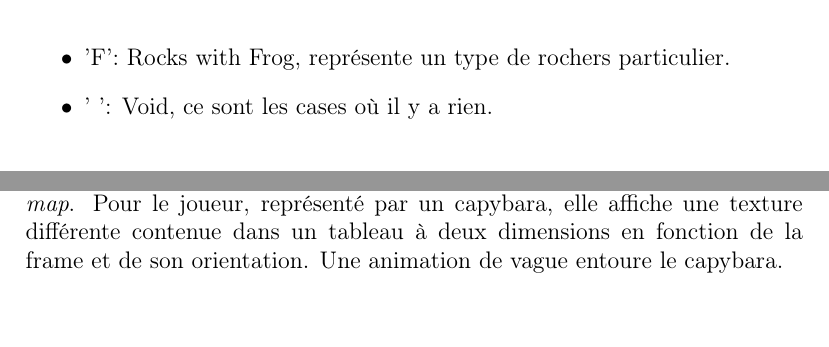
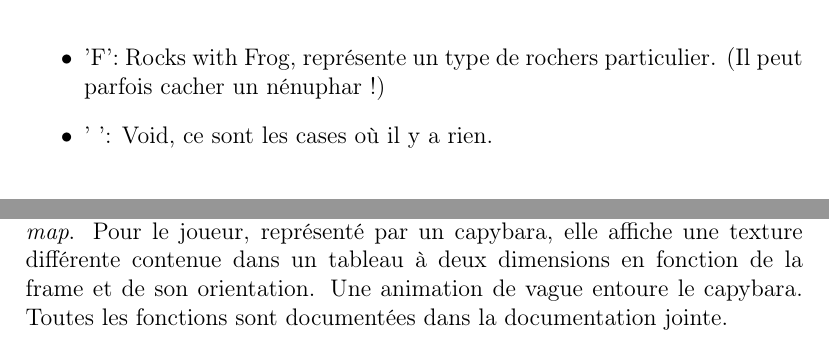
Before and after one commit to Eclynos/sokoban, a LaTeX document (rapport/rapport.tex): two parts of pages 4 and 7 of 8, joined at a grey line, cut so that both start at the same text. Compiled offline with pdfLaTeX.

Commit message:
Dernières modifs rapport

```diff
--- a/rapport/rapport.tex
+++ b/rapport/rapport.tex
@@ -78,7 +78,7 @@ Pour cette section on vous renvoie sur la \href{../doc/redirect.html}{page d'acc
            \item 'C': Caisse, représenté par une orange (que le joueur devra pousser).
            \item 'I': Interest point, représenté par un nénuphar (qui accueillera une orange).
            \item 'P': Player, représenté par un Capybara.
-           \item 'F': Rocks with Frog, représente un type de rochers particulier.
+           \item 'F': Rocks with Frog, représente un type de rochers particulier. (Il peut parfois cacher un nénuphar !)
            \item ' ': Void, ce sont les cases où il y a rien.\\
        \end{itemize}
 
@@ -169,6 +169,7 @@ Chacune de ces fonctions affiche un type de texture différent.
     La fonction showAllEntities() affiche les entités dans la zone de jeu.
     Elle affiche les éléments de la carte à partir des tableaux à deux dimensions de \textit{map}.
     Pour le joueur, représenté par un capybara, elle affiche une texture différente contenue dans un tableau à deux dimensions en fonction de la frame et de son orientation. Une animation de vague entoure le capybara.
+    Toutes les fonctions sont documentées dans la documentation jointe.
 
     \subsection{Affichage des textes}
 
```
Also changed, not shown: rapport/rapport.tex (4 more changed lines).
